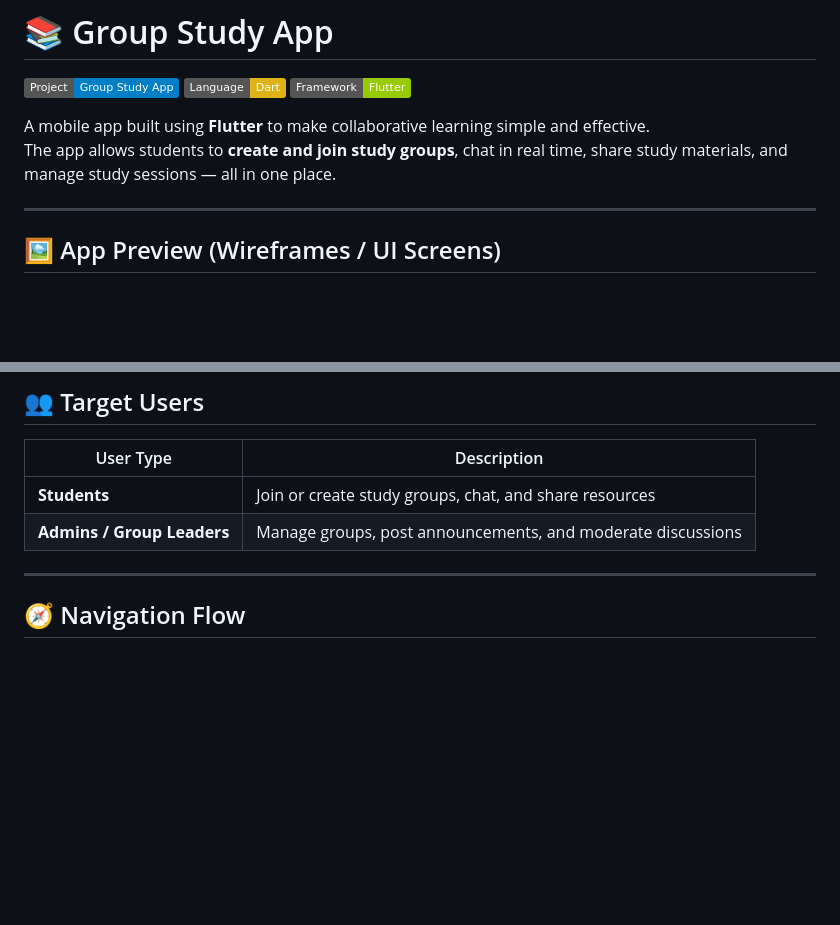
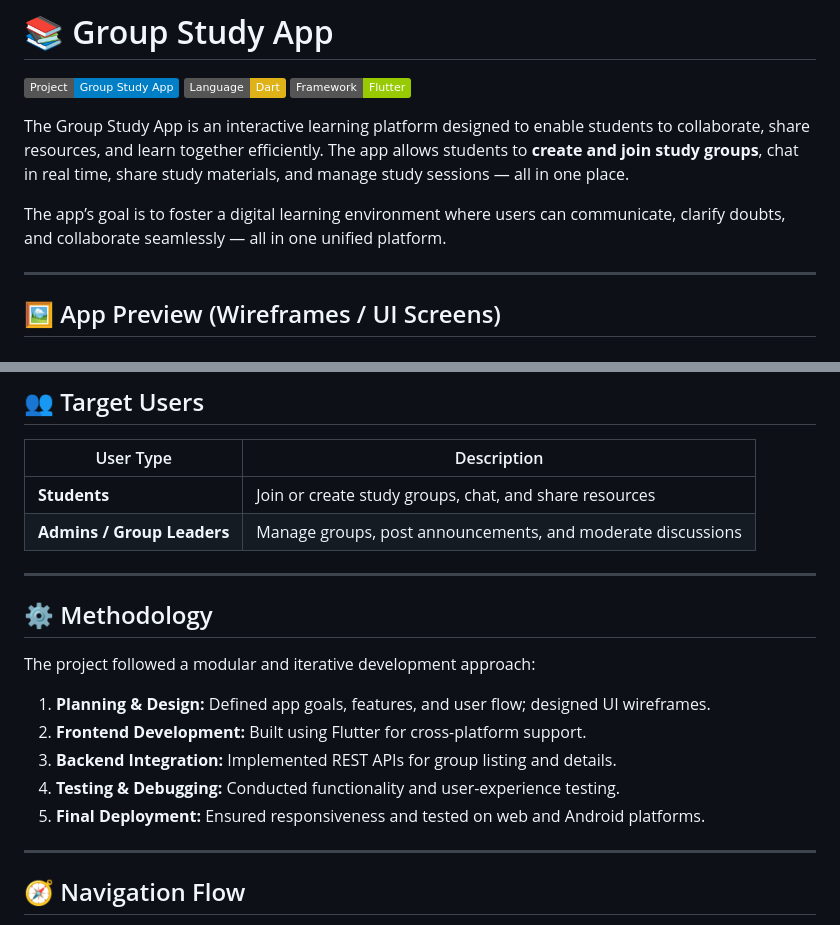
Before and after one commit to mmoneka11/group-study-app, a Markdown page: README.md, 2 parts joined by grey strips. Rendered like a GitHub page; badges without logos; blank space fills up the shorter version.

```diff
--- a/README.md
+++ b/README.md
@@ -2,8 +2,10 @@
 
 ![Project Logo](https://img.shields.io/badge/Project-Group%20Study%20App-blue)  ![Language](https://img.shields.io/badge/Language-Dart-yellow) ![Framework](https://img.shields.io/badge/Framework-Flutter-green)
 
-A mobile app built using **Flutter** to make collaborative learning simple and effective.
-The app allows students to **create and join study groups**, chat in real time, share study materials, and manage study sessions — all in one place.
+
+The Group Study App is an interactive learning platform designed to enable students to collaborate, share resources, and learn together efficiently. The app allows students to **create and join study groups**, chat in real time, share study materials, and manage study sessions — all in one place.
+
+The app’s goal is to foster a digital learning environment where users can communicate, clarify doubts, and collaborate seamlessly — all in one unified platform.
 
 ---
 
@@ -40,6 +42,17 @@ The app focuses on:
 |------------|--------------|
 | **Students** | Join or create study groups, chat, and share resources |
 | **Admins / Group Leaders** | Manage groups, post announcements, and moderate discussions |
+
+---
+
+## ⚙️ Methodology
+
+The project followed a modular and iterative development approach:
+1. **Planning & Design:** Defined app goals, features, and user flow; designed UI wireframes.
+2. **Frontend Development:** Built using Flutter for cross-platform support.
+3. **Backend Integration:** Implemented REST APIs for group listing and details.
+5. **Testing & Debugging:** Conducted functionality and user-experience testing.
+6. **Final Deployment:** Ensured responsiveness and tested on web and Android platforms.
 
 ---
 
```
